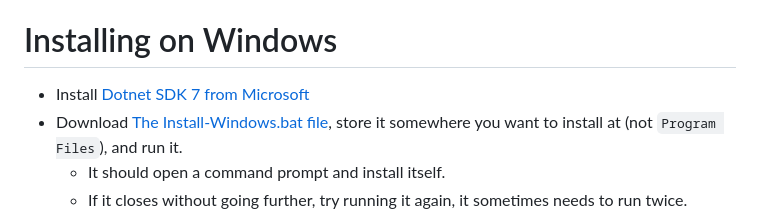
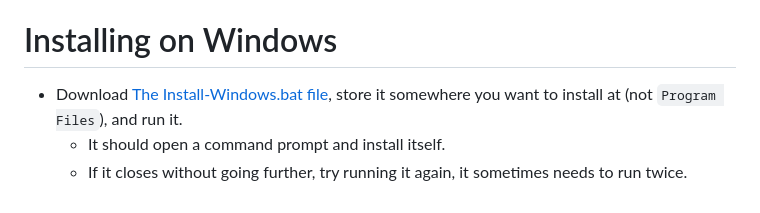
Before and after one commit to xxstarfruitxx/backpacking, a Markdown page: README.md, the part around the change. Drawn GitHub-style.

Commit message:
manual dotnet install no longer required!

```diff
--- a/README.md
+++ b/README.md
@@ -34,7 +34,6 @@ Key feature targets not yet implemented:
 
 # Installing on Windows
 
-- Install [Dotnet SDK 7 from Microsoft](https://dotnet.microsoft.com/en-us/download/dotnet/7.0)
 - Download [The Install-Windows.bat file](https://github.com/Stability-AI/StableSwarmUI/releases/download/0.5-Alpha/install-windows.bat), store it somewhere you want to install at (not `Program Files`), and run it.
     - It should open a command prompt and install itself.
     - If it closes without going further, try running it again, it sometimes needs to run twice. (TODO: Fix that)
```
